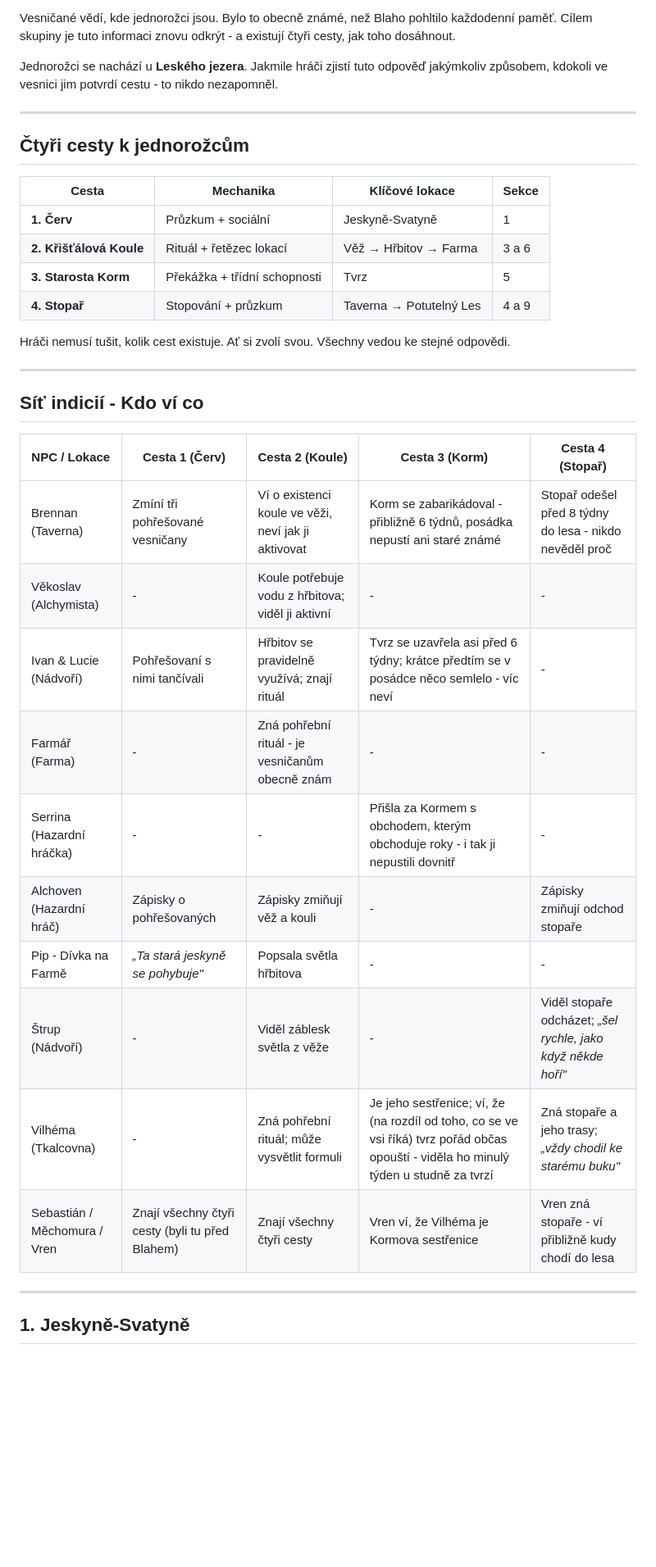
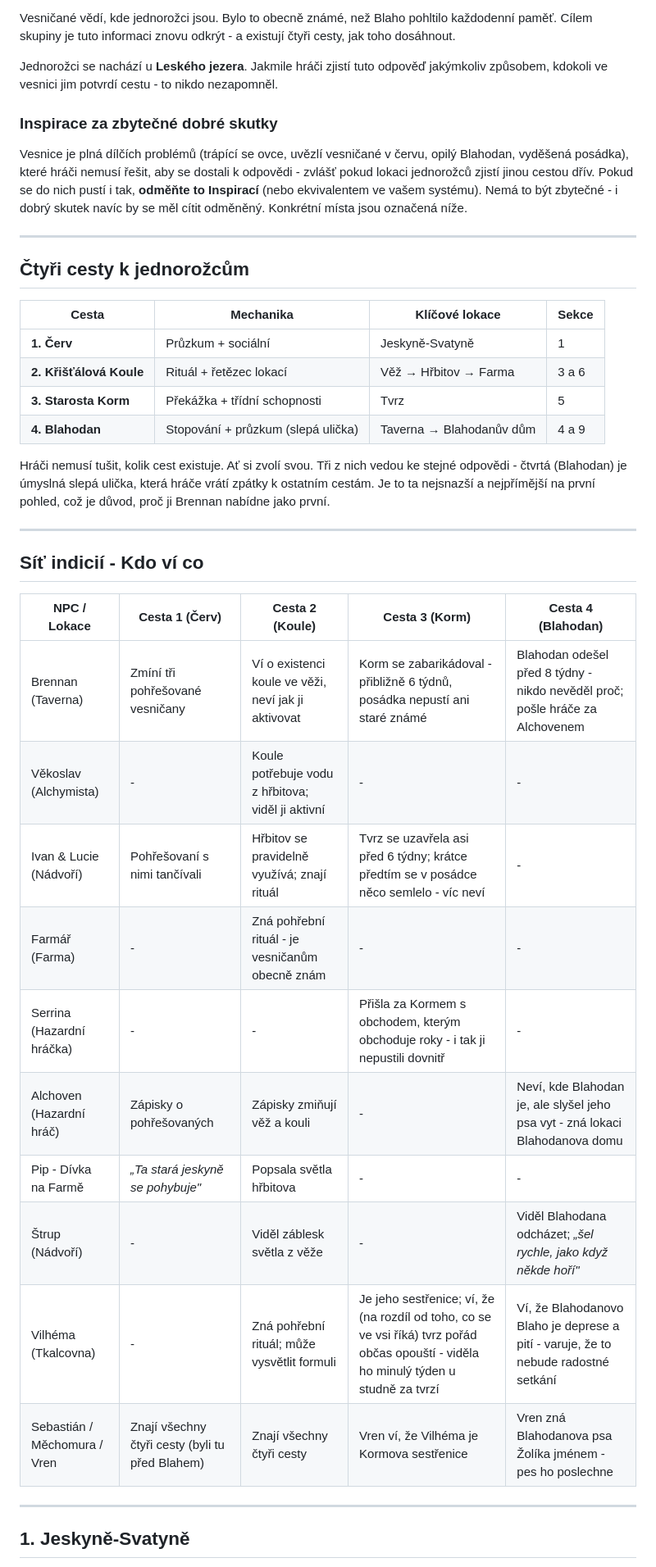
Before and after one commit to dtmika2/In-the-Pursuit-of-Unicorns, a Markdown page: Village.md, the part around one of its changes. Shown at 82% size. Drawn GitHub-style; blank space fills up the shorter version.

```diff
--- a/Village.md
+++ b/Village.md
@@ -12,6 +12,10 @@ Vesničané vědí, kde jednorožci jsou. Bylo to obecně známé, než Blaho po
 
 Jednorožci se nachází u **Leského jezera**. Jakmile hráči zjistí tuto odpověď jakýmkoliv způsobem, kdokoli ve vesnici jim potvrdí cestu - to nikdo nezapomněl.
 
+### Inspirace za zbytečné dobré skutky
+
+Vesnice je plná dílčích problémů (trápící se ovce, uvězlí vesničané v červu, opilý Blahodan, vyděšená posádka), které hráči nemusí řešit, aby se dostali k odpovědi - zvlášť pokud lokaci jednorožců zjistí jinou cestou dřív. Pokud se do nich pustí i tak, **odměňte to Inspirací** (nebo ekvivalentem ve vašem systému). Nemá to být zbytečné - i dobrý skutek navíc by se měl cítit odměněný. Konkrétní místa jsou označená níže.
+
 ---
 
 ## Čtyři cesty k jednorožcům
@@ -22,28 +26,28 @@ Jednorožci se nachází u **Leského jezera**. Jakmile hráči zjistí tuto odp
 | **1. Červ**             | Průzkum + sociální           | Jeskyně-Svatyně         | 1     |
 | **2. Křišťálová Koule** | Rituál + řetězec lokací      | Věž → Hřbitov → Farma   | 3 a 6 |
 | **3. Starosta Korm**    | Překážka + třídní schopnosti | Tvrz                    | 5     |
-| **4. Stopař**           | Stopování + průzkum          | Taverna → Potutelný Les | 4 a 9 |
+| **4. Blahodan**         | Stopování + průzkum (slepá ulička) | Taverna → Blahodanův dům | 4 a 9 |
 
 
-Hráči nemusí tušit, kolik cest existuje. Ať si zvolí svou. Všechny vedou ke stejné odpovědi.
+Hráči nemusí tušit, kolik cest existuje. Ať si zvolí svou. Tři z nich vedou ke stejné odpovědi - čtvrtá (Blahodan) je úmyslná slepá ulička, která hráče vrátí zpátky k ostatním cestám. Je to ta nejsnazší a nejpřímější na první pohled, což je důvod, proč ji Brennan nabídne jako první.
 
 ---
 
 ## Síť indicií - Kdo ví co
 
 
-| NPC / Lokace                 | Cesta 1 (Červ)                                  | Cesta 2 (Koule)                                     | Cesta 3 (Korm)                                                                                                                        | Cesta 4 (Stopař)                                             |
-| ---------------------------- | ----------------------------------------------- | --------------------------------------------------- | ------------------------------------------------------------------------------------------------------------------------------------- | ------------------------------------------------------------ |
-| Brennan (Taverna)            | Zmíní tři pohřešované vesničany                 | Ví o existenci koule ve věži, neví jak ji aktivovat | Korm se zabarikádoval - přibližně 6 týdnů, posádka nepustí ani staré známé                                                            | Stopař odešel před 8 týdny do lesa - nikdo nevěděl proč      |
-| Věkoslav (Alchymista)        | -                                               | Koule potřebuje vodu z hřbitova; viděl ji aktivní   | -                                                                                                                                     | -                                                            |
-| Ivan & Lucie (Nádvoří)       | Pohřešovaní s nimi tančívali                    | Hřbitov se pravidelně využívá; znají rituál         | Tvrz se uzavřela asi před 6 týdny; krátce předtím se v posádce něco semlelo - víc neví                                                | -                                                            |
-| Farmář (Farma)               | -                                               | Zná pohřební rituál - je vesničanům obecně znám     | -                                                                                                                                     | -                                                            |
-| Serrina (Hazardní hráčka)    | -                                               | -                                                   | Přišla za Kormem s obchodem, kterým obchoduje roky - i tak ji nepustili dovnitř                                                       | -                                                            |
-| Alchoven (Hazardní hráč)     | Zápisky o pohřešovaných                         | Zápisky zmiňují věž a kouli                         | -                                                                                                                                     | Zápisky zmiňují odchod stopaře                               |
-| Pip - Dívka na Farmě         | *„Ta stará jeskyně se pohybuje"*                | Popsala světla hřbitova                             | -                                                                                                                                     | -                                                            |
-| Štrup (Nádvoří)              | -                                               | Viděl záblesk světla z věže                         | -                                                                                                                                     | Viděl stopaře odcházet; *„šel rychle, jako když někde hoří"* |
-| Vilhéma (Tkalcovna)          | -                                               | Zná pohřební rituál; může vysvětlit formuli         | Je jeho sestřenice; ví, že (na rozdíl od toho, co se ve vsi říká) tvrz pořád občas opouští - viděla ho minulý týden u studně za tvrzí | Zná stopaře a jeho trasy; *„vždy chodil ke starému buku"*    |
-| Sebastián / Měchomura / Vren | Znají všechny čtyři cesty (byli tu před Blahem) | Znají všechny čtyři cesty                           | Vren ví, že Vilhéma je Kormova sestřenice                                                                                             | Vren zná stopaře - ví přibližně kudy chodí do lesa           |
+| NPC / Lokace                 | Cesta 1 (Červ)                                  | Cesta 2 (Koule)                                     | Cesta 3 (Korm)                                                                                                                        | Cesta 4 (Blahodan)                                                              |
+| ---------------------------- | ----------------------------------------------- | --------------------------------------------------- | ------------------------------------------------------------------------------------------------------------------------------------- | -------------------------------------------------------------------------------- |
+| Brennan (Taverna)            | Zmíní tři pohřešované vesničany                 | Ví o existenci koule ve věži, neví jak ji aktivovat | Korm se zabarikádoval - přibližně 6 týdnů, posádka nepustí ani staré známé                                                            | Blahodan odešel před 8 týdny - nikdo nevěděl proč; pošle hráče za Alchovenem      |
+| Věkoslav (Alchymista)        | -                                               | Koule potřebuje vodu z hřbitova; viděl ji aktivní   | -                                                                                                                                     | -                                                                                  |
+| Ivan & Lucie (Nádvoří)       | Pohřešovaní s nimi tančívali                    | Hřbitov se pravidelně využívá; znají rituál         | Tvrz se uzavřela asi před 6 týdny; krátce předtím se v posádce něco semlelo - víc neví                                                | -                                                                                  |
+| Farmář (Farma)               | -                                               | Zná pohřební rituál - je vesničanům obecně znám     | -                                                                                                                                     | -                                                                                  |
+| Serrina (Hazardní hráčka)    | -                                               | -                                                   | Přišla za Kormem s obchodem, kterým obchoduje roky - i tak ji nepustili dovnitř                                                       | -                                                                                  |
+| Alchoven (Hazardní hráč)     | Zápisky o pohřešovaných                         | Zápisky zmiňují věž a kouli                         | -                                                                                                                                     | Neví, kde Blahodan je, ale slyšel jeho psa vyt - zná lokaci Blahodanova domu      |
+| Pip - Dívka na Farmě         | *„Ta stará jeskyně se pohybuje"*                | Popsala světla hřbitova                             | -                                                                                                                                     | -                                                                                  |
+| Štrup (Nádvoří)              | -                                               | Viděl záblesk světla z věže                         | -                                                                                                                                     | Viděl Blahodana odcházet; *„šel rychle, jako když někde hoří"*                    |
+| Vilhéma (Tkalcovna)          | -                                               | Zná pohřební rituál; může vysvětlit formuli         | Je jeho sestřenice; ví, že (na rozdíl od toho, co se ve vsi říká) tvrz pořád občas opouští - viděla ho minulý týden u studně za tvrzí | Ví, že Blahodanovo Blaho je deprese a pití - varuje, že to nebude radostné setkání |
+| Sebastián / Měchomura / Vren | Znají všechny čtyři cesty (byli tu před Blahem) | Znají všechny čtyři cesty                           | Vren ví, že Vilhéma je Kormova sestřenice                                                                                             | Vren zná Blahodanova psa Žolíka jménem - pes ho poslechne                         |
 
 
 ---
```
Also changed, not shown: other parts of Village.md (+36 -15 lines).
